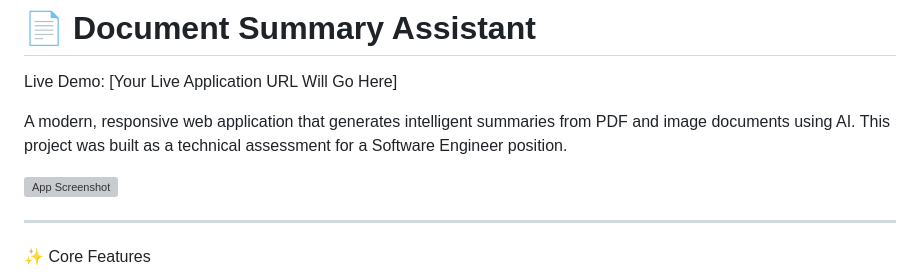
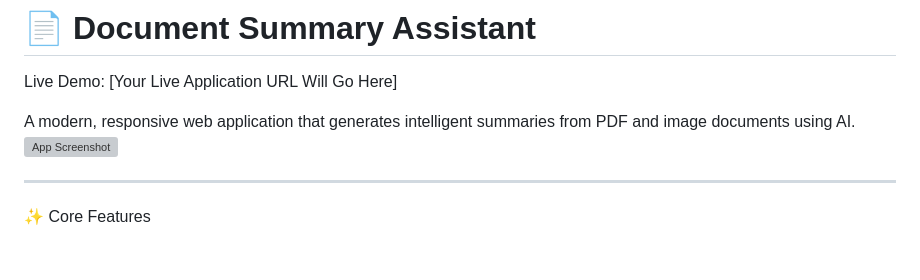
Before and after one commit to Gurusheesh/Document-summarizer, a Markdown page: README.md, the part around the change. Rendered like a GitHub page; blank space fills up the shorter version; grey boxes are pictures that could not be loaded.

```diff
--- a/README.md
+++ b/README.md
@@ -2,8 +2,7 @@
 
 Live Demo: [Your Live Application URL Will Go Here]
 
-A modern, responsive web application that generates intelligent summaries from PDF and image documents using AI. This project was built as a technical assessment for a Software Engineer position.
-
+A modern, responsive web application that generates intelligent summaries from PDF and image documents using AI.
 ![App Screenshot]()
 
 ---
```
